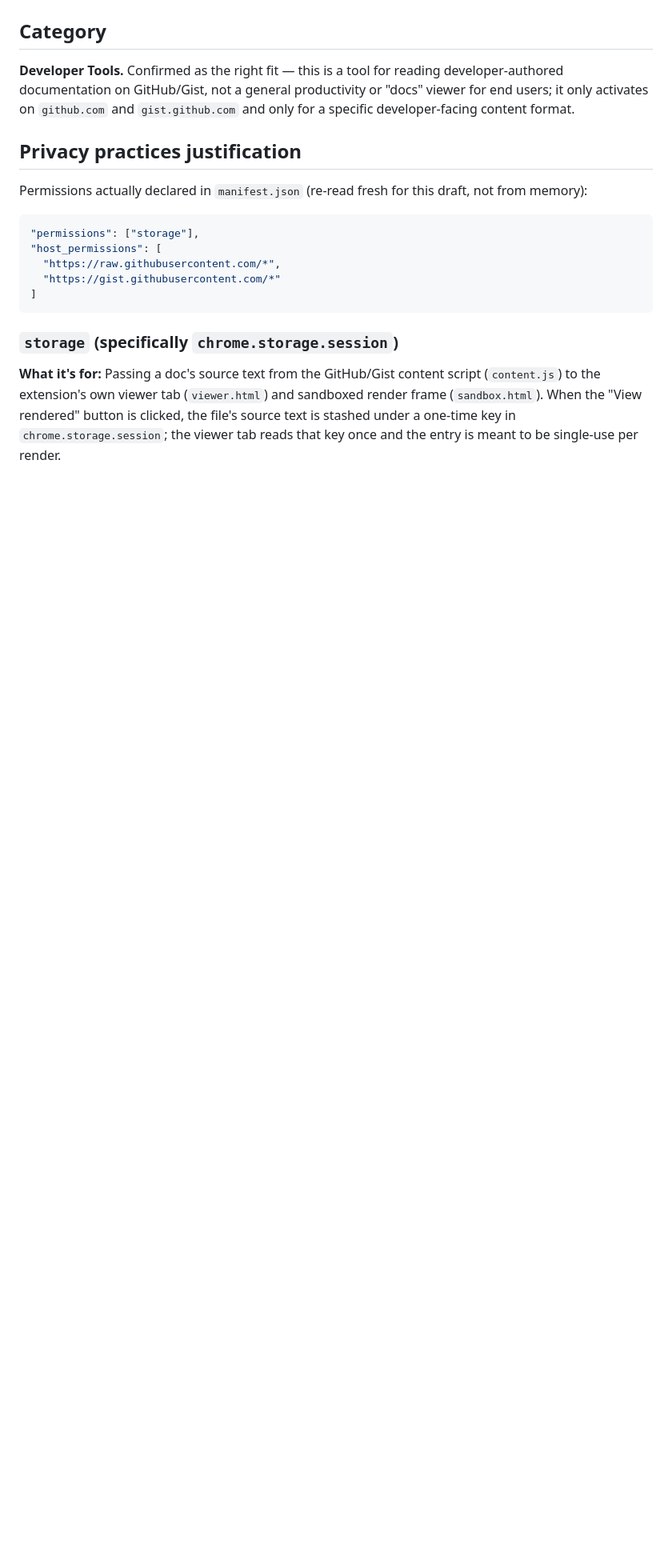
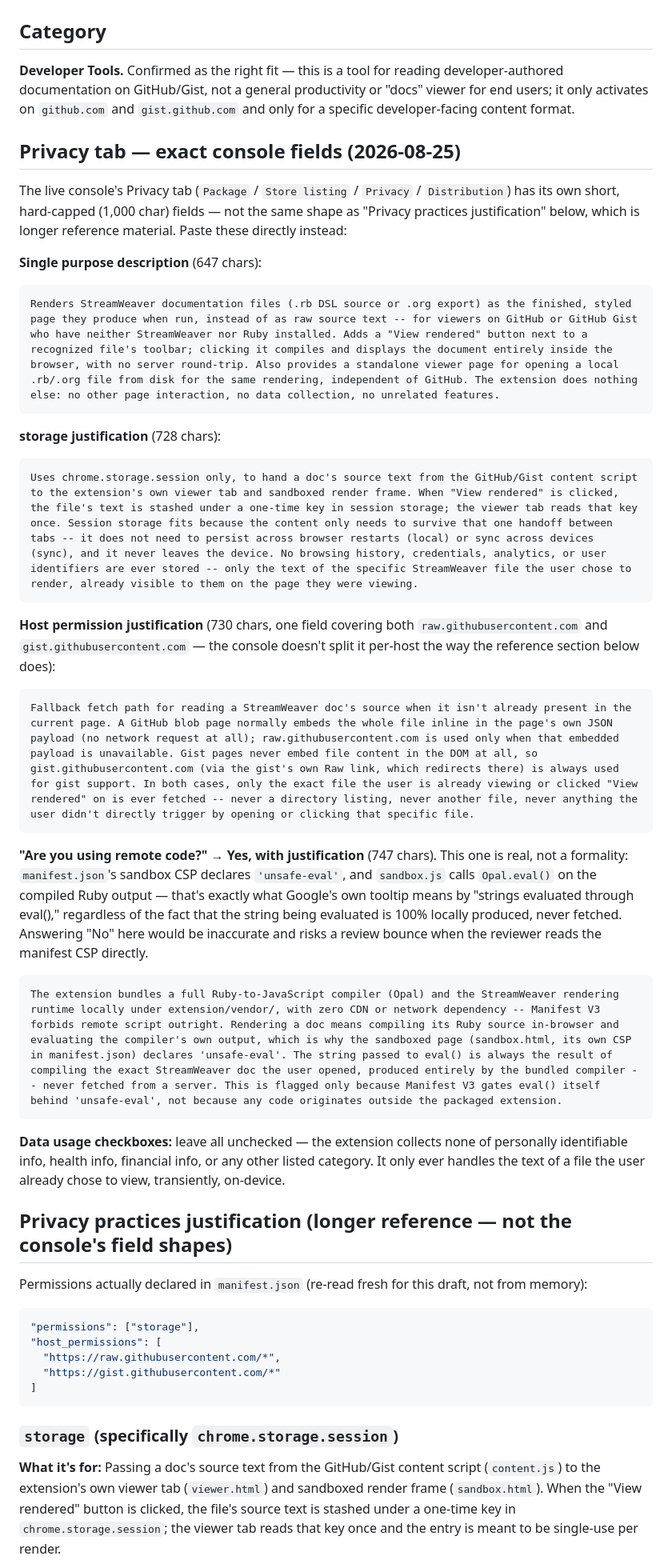
Before and after one commit to fkchang/stream_weaver, a Markdown page: extension/store-listing.md, the part around the change. Shown at 80% size. GitHub-like rendering; blank space fills up the shorter version.

Commit message:
docs(extension): exact Privacy-tab field text (console has stricter, differently-shaped fields than the reference doc)
Console fields are hard-capped at 1,000 chars and shaped differently
from the longer 'Privacy practices justification' reference section
(one combined host-permission field instead of two, a single-purpose
field that didn't exist in the draft, a remote-code question the
draft never addressed).

Flagged 'remote code: Yes' as the correct, non-obvious answer --
sandbox.html's CSP declares 'unsafe-eval' and sandbox.js calls
Opal.eval() on the compiled Ruby output, which is exactly what
Google's own tooltip means by eval()-evaluated strings, regardless of
the string being 100% locally produced. Answering 'No' would be
inaccurate and risks a review bounce once a reviewer reads the
manifest CSP directly.

````diff
--- a/extension/store-listing.md
+++ b/extension/store-listing.md
@@ -64,7 +64,48 @@ developer-authored documentation on GitHub/Gist, not a general productivity or
 "docs" viewer for end users; it only activates on `github.com` and
 `gist.github.com` and only for a specific developer-facing content format.
 
-## Privacy practices justification
+## Privacy tab — exact console fields (2026-08-25)
+
+The live console's Privacy tab (`Package` / `Store listing` / `Privacy` /
+`Distribution`) has its own short, hard-capped (1,000 char) fields — not
+the same shape as "Privacy practices justification" below, which is longer
+reference material. Paste these directly instead:
+
+**Single purpose description** (647 chars):
+```
+Renders StreamWeaver documentation files (.rb DSL source or .org export) as the finished, styled page they produce when run, instead of as raw source text -- for viewers on GitHub or GitHub Gist who have neither StreamWeaver nor Ruby installed. Adds a "View rendered" button next to a recognized file's toolbar; clicking it compiles and displays the document entirely inside the browser, with no server round-trip. Also provides a standalone viewer page for opening a local .rb/.org file from disk for the same rendering, independent of GitHub. The extension does nothing else: no other page interaction, no data collection, no unrelated features.
+```
+
+**storage justification** (728 chars):
+```
+Uses chrome.storage.session only, to hand a doc's source text from the GitHub/Gist content script to the extension's own viewer tab and sandboxed render frame. When "View rendered" is clicked, the file's text is stashed under a one-time key in session storage; the viewer tab reads that key once. Session storage fits because the content only needs to survive that one handoff between tabs -- it does not need to persist across browser restarts (local) or sync across devices (sync), and it never leaves the device. No browsing history, credentials, analytics, or user identifiers are ever stored -- only the text of the specific StreamWeaver file the user chose to render, already visible to them on the page they were viewing.
+```
+
+**Host permission justification** (730 chars, one field covering both
+`raw.githubusercontent.com` and `gist.githubusercontent.com` — the console
+doesn't split it per-host the way the reference section below does):
+```
+Fallback fetch path for reading a StreamWeaver doc's source when it isn't already present in the current page. A GitHub blob page normally embeds the whole file inline in the page's own JSON payload (no network request at all); raw.githubusercontent.com is used only when that embedded payload is unavailable. Gist pages never embed file content in the DOM at all, so gist.githubusercontent.com (via the gist's own Raw link, which redirects there) is always used for gist support. In both cases, only the exact file the user is already viewing or clicked "View rendered" on is ever fetched -- never a directory listing, never another file, never anything the user didn't directly trigger by opening or clicking that specific file.
+```
+
+**"Are you using remote code?" → Yes, with justification** (747 chars).
+This one is real, not a formality: `manifest.json`'s sandbox CSP declares
+`'unsafe-eval'`, and `sandbox.js` calls `Opal.eval()` on the compiled Ruby
+output — that's exactly what Google's own tooltip means by "strings
+evaluated through eval()," regardless of the fact that the string being
+evaluated is 100% locally produced, never fetched. Answering "No" here
+would be inaccurate and risks a review bounce when the reviewer reads the
+manifest CSP directly.
+```
+The extension bundles a full Ruby-to-JavaScript compiler (Opal) and the StreamWeaver rendering runtime locally under extension/vendor/, with zero CDN or network dependency -- Manifest V3 forbids remote script outright. Rendering a doc means compiling its Ruby source in-browser and evaluating the compiler's own output, which is why the sandboxed page (sandbox.html, its own CSP in manifest.json) declares 'unsafe-eval'. The string passed to eval() is always the result of compiling the exact StreamWeaver doc the user opened, produced entirely by the bundled compiler -- never fetched from a server. This is flagged only because Manifest V3 gates eval() itself behind 'unsafe-eval', not because any code originates outside the packaged extension.
+```
+
+**Data usage checkboxes:** leave all unchecked — the extension collects
+none of personally identifiable info, health info, financial info, or any
+other listed category. It only ever handles the text of a file the user
+already chose to view, transiently, on-device.
+
+## Privacy practices justification (longer reference — not the console's field shapes)
 
 Permissions actually declared in `manifest.json` (re-read fresh for this draft,
 not from memory):
````
